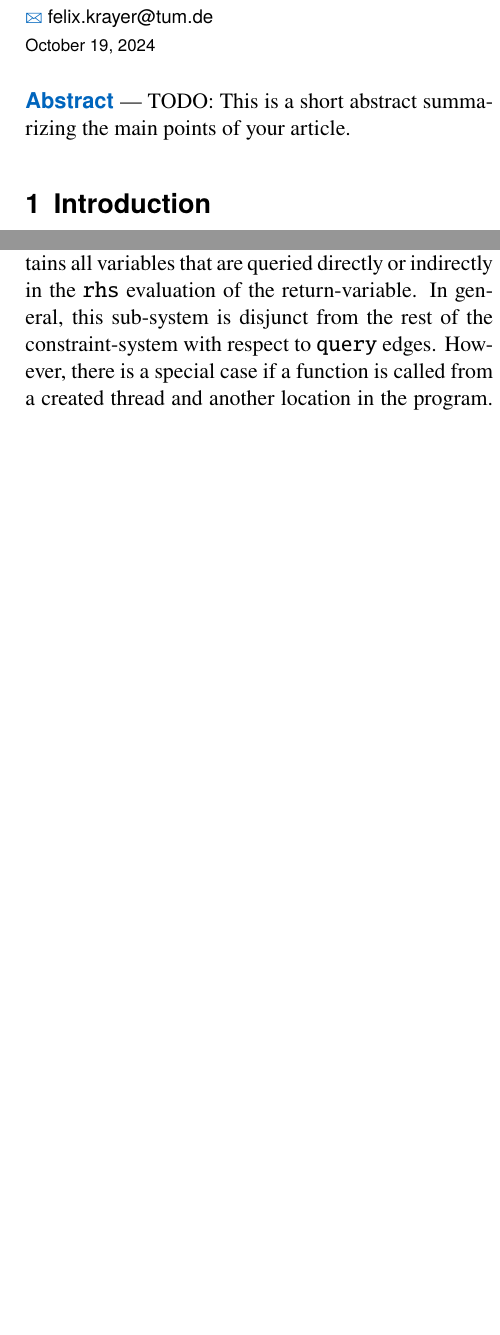
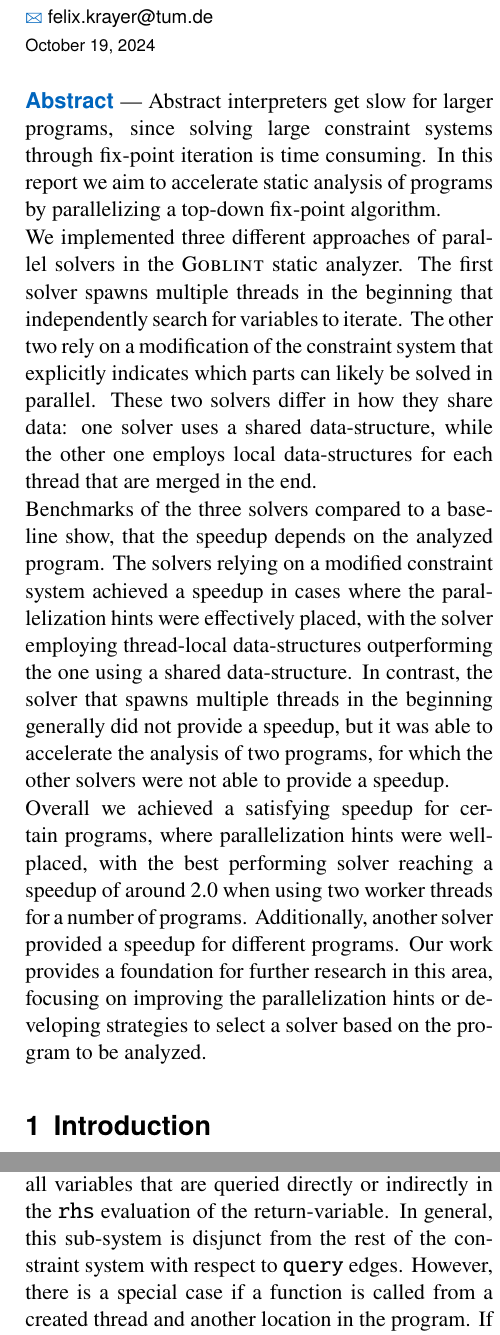
Before and after one commit to FelixKrayer/gr-report-parallel-goblint, a LaTeX document (main.tex): two parts of the columns of pages 1 and 3 of 11, joined at a grey line, cut so that both start at the same text, the shorter picture padded with empty space. Compiled offline with pdfLaTeX.

Commit message:
first version of abstract

```diff
--- a/main.tex
+++ b/main.tex
@@ -73,7 +73,14 @@
 
 
 \begin{abstract}
-  TODO: This is a short abstract summarizing the main points of your article.
+  Abstract interpreters get slow for larger programs, since solving large constraint systems through fix-point iteration is time consuming. In this report we aim to accelerate static analysis of programs by parallelizing a top-down fix-point algorithm.
+
+  We implemented three different approaches of parallel solvers in the \gob\ static analyzer. The first solver spawns multiple threads in the beginning that independently search for variables to iterate. The other two rely on a modification of the constraint system that explicitly indicates which parts can likely be solved in parallel. These two solvers differ in how they share data: one solver uses a shared data-structure, while the other one employs local data-structures for each thread that are merged in the end.
+
+  Benchmarks of the three solvers compared to a baseline show, that the speedup depends on the analyzed program. The solvers relying on a modified constraint system achieved a speedup in cases where the parallelization hints were effectively placed, with the solver employing thread-local data-structures outperforming the one using a shared data-structure. In contrast, the solver that spawns multiple threads in the beginning generally did not provide a speedup, but it was able to accelerate the analysis of two programs, for which the other solvers were not able to provide a speedup.
+
+  Overall we achieved a satisfying speedup for certain programs, where parallelization hints were well-placed, with the best performing solver reaching a speedup of around 2.0 when using two worker threads for a number of programs. Additionally, another solver provided a speedup for different programs. Our work provides a foundation for further research in this area, focusing on improving the parallelization hints or developing strategies to select a solver based on the program to be analyzed.
+  % TODO: correlation with program size
 \end{abstract}
 
 
```
Also changed, not shown: chapters/02-background.tex (+1 -1 lines).
